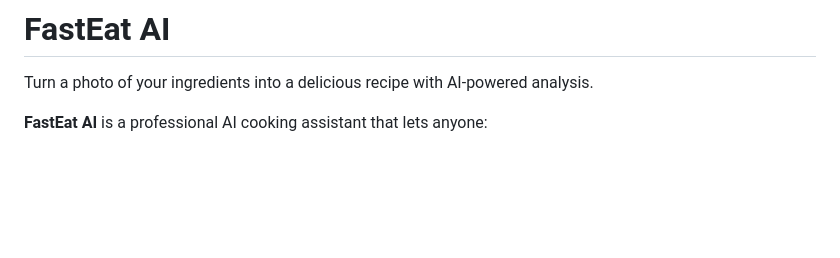
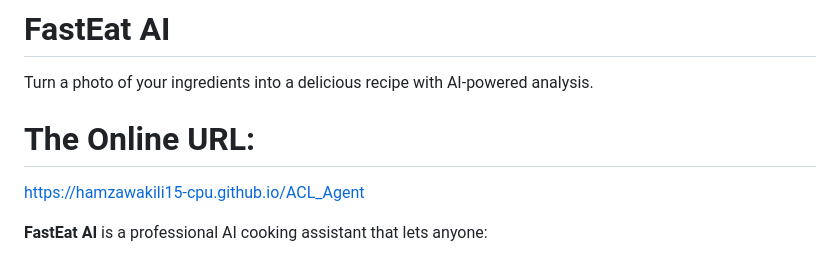
Before and after one commit to hamzawakili15-cpu/ACL_Agent, a Markdown page: README.md, the part around the change. Rendered like a GitHub page; blank space fills up the shorter version.

Commit message:
Update README with online URL for FastEat AI
Added online URL for FastEat AI in the README.

```diff
--- a/README.md
+++ b/README.md
@@ -1,6 +1,9 @@
 # FastEat AI
 
 Turn a photo of your ingredients into a delicious recipe with AI-powered analysis.
+
+# The Online URL:
+https://hamzawakili15-cpu.github.io/ACL_Agent
 
 **FastEat AI** is a professional AI cooking assistant that lets anyone:
 
```
